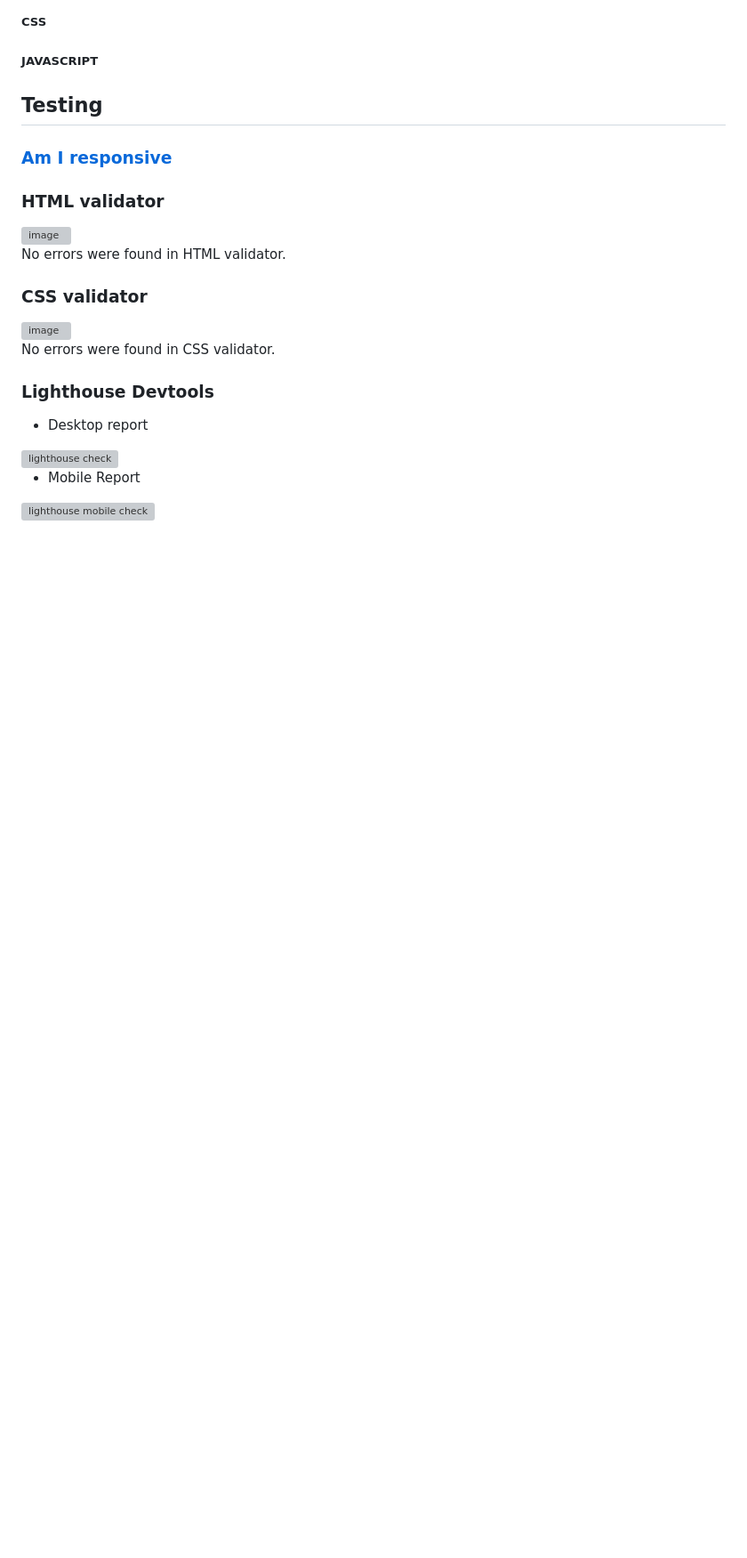
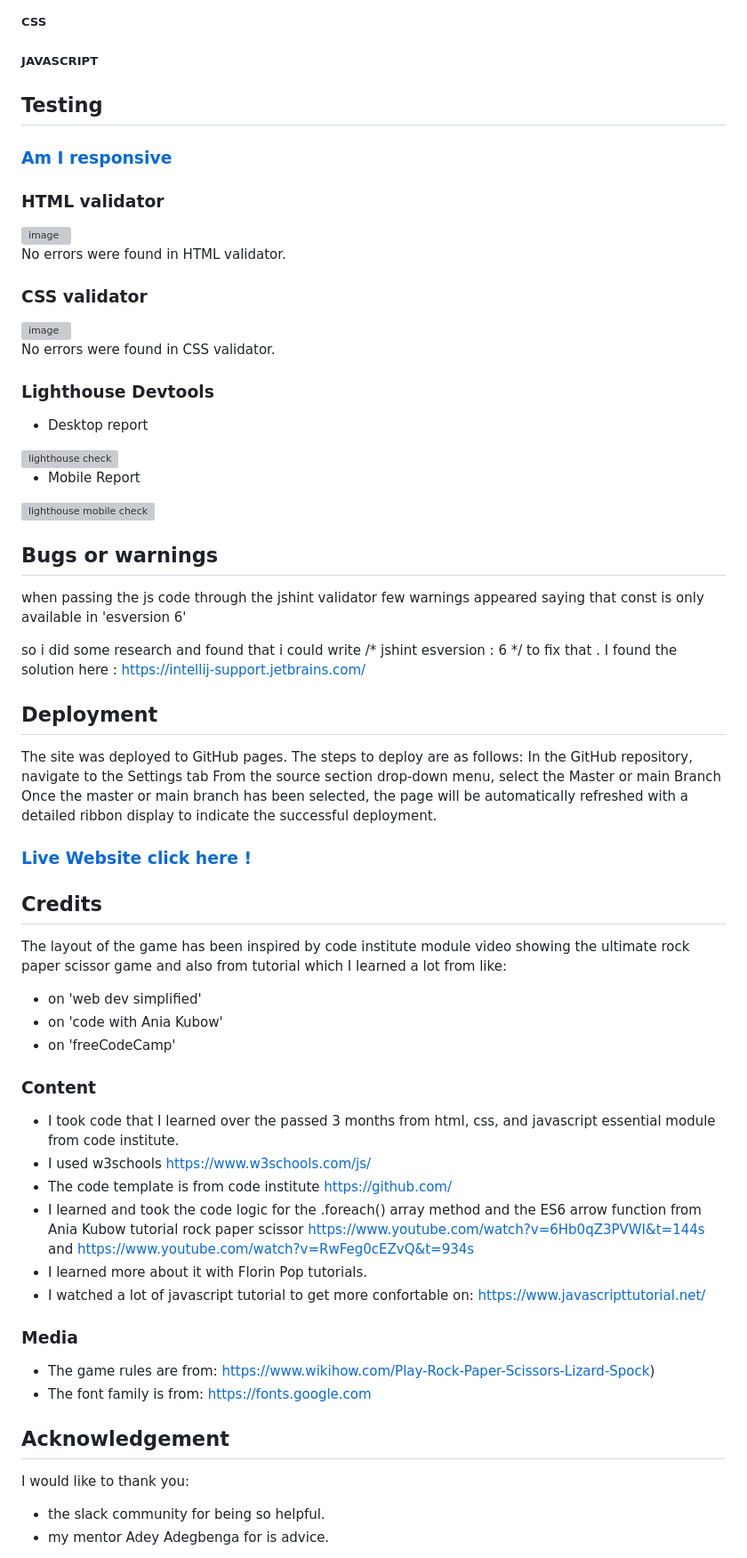
Before and after one commit to AMJL-16/RockPaperScissorLizardSpock-Game, a Markdown page: README.md, the part around the change. Shown: that part at 89% size. Rendered like a GitHub page; blank space fills up the shorter version; grey boxes are pictures that could not be loaded.

```diff
--- a/README.md
+++ b/README.md
@@ -83,3 +83,47 @@ No errors were found in CSS validator.
 - Mobile Report
 
 <img width="430" alt="lighthouse mobile check" src="https://user-images.githubusercontent.com/116040510/226146623-e1160dd8-924a-499b-b969-d210ac9f943b.png">
+
+## Bugs or warnings
+
+when passing the js code through the jshint validator few warnings appeared saying that const is only available in 'esversion 6'
+
+so i did some research and found that i could write /* jshint esversion : 6 */ to fix that .
+I found the solution here :   https://intellij-support.jetbrains.com/
+
+## Deployment
+
+The site was deployed to GitHub pages.
+The steps to deploy are as follows:
+In the GitHub repository, navigate to the Settings tab
+From the source section drop-down menu, select the Master or main Branch
+Once the master or main branch has been selected, the page will be automatically refreshed with a detailed ribbon display
+to indicate the successful deployment.
+
+### [Live Website click here !](https://amjl-16.github.io/RockPaperScissorLizardSpock-Game/)
+
+## Credits
+
+The layout of the game has been inspired by code institute module video showing the ultimate rock paper scissor game and
+also from tutorial which I learned a lot from like:
+- on 'web dev simplified'
+- on 'code with Ania Kubow'
+- on 'freeCodeCamp'
+
+### Content
+- I took code that I learned over the passed 3 months from html, css, and javascript essential module from code institute.
+- I used w3schools https://www.w3schools.com/js/
+- The code template is from code institute https://github.com/
+- I learned and took the code logic for the .foreach() array method and the ES6 arrow function from Ania Kubow tutorial rock paper scissor
+  https://www.youtube.com/watch?v=6Hb0qZ3PVWI&t=144s and https://www.youtube.com/watch?v=RwFeg0cEZvQ&t=934s
+- I learned more about it with Florin Pop tutorials.
+- I watched a lot of javascript tutorial to get more confortable on: https://www.javascripttutorial.net/
+
+### Media
+- The game rules are from: https://www.wikihow.com/Play-Rock-Paper-Scissors-Lizard-Spock)
+- The font family is from: https://fonts.google.com
+
+## Acknowledgement
+I would like to thank you:
+- the slack community for being so helpful.
+- my mentor Adey Adegbenga for is advice.
```
